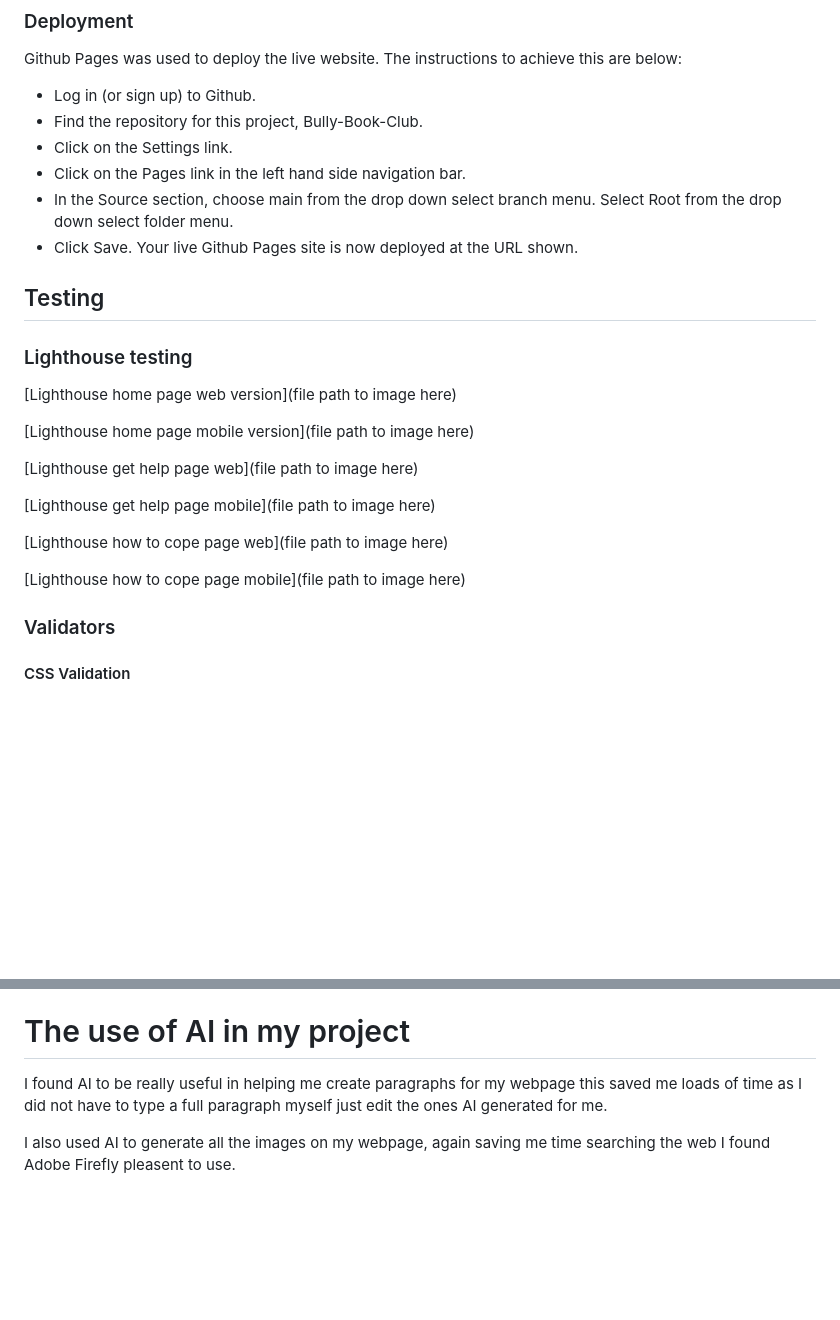
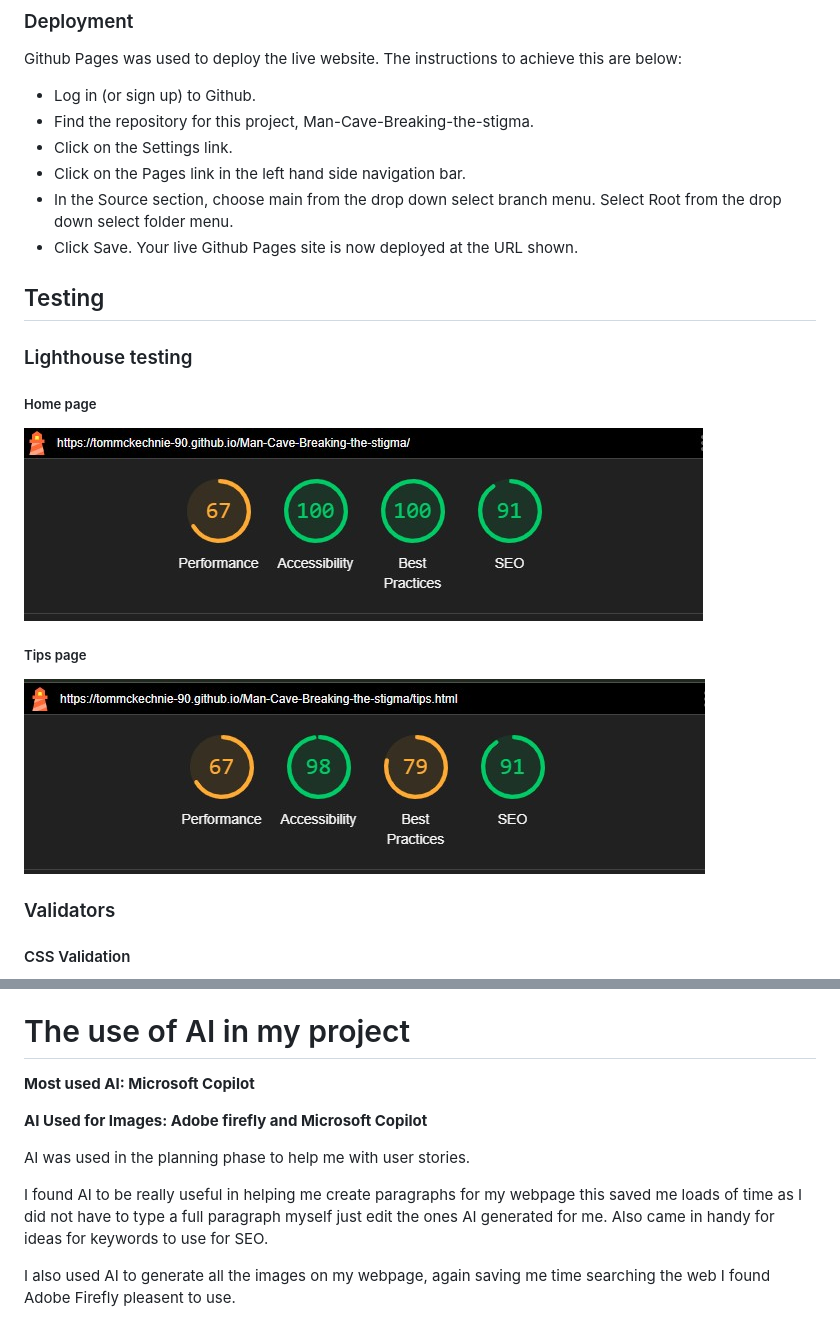
Before and after one commit to tomMckechnie-90/Man-Cave---Breaking-the-stigma, a Markdown page: README.md, 2 parts joined by grey strips. Drawn GitHub-style; pictures changed too: documentation/lighthouse home.jpg (added), documentation/lighthouse tips.jpg (added); blank space fills up the shorter version.

Commit message:
Finished README, final commit before deadline.

```diff
--- a/README.md
+++ b/README.md
@@ -146,7 +146,7 @@ In my project I have aria-labels and names attached to all my links for screen r
 Github Pages was used to deploy the live website. The instructions to achieve this are below:
 
 * Log in (or sign up) to Github.
-* Find the repository for this project, Bully-Book-Club.
+* Find the repository for this project, Man-Cave-Breaking-the-stigma.
 * Click on the Settings link.
 * Click on the Pages link in the left hand side navigation bar.
 * In the Source section, choose main from the drop down select branch menu. Select Root from the drop down select folder menu.
@@ -156,18 +156,13 @@ Github Pages was used to deploy the live website. The instructions to achieve th
 ## Testing
 
 ### Lighthouse testing
+##### Home page
+![Lighthouse home page](documentation/lighthouse%20home.jpg)
 
-[Lighthouse home page web version](file path to image here)
 
-[Lighthouse home page mobile version](file path to image here)
+##### Tips page
+![Lighthouse Tips page](documentation/lighthouse%20tips.jpg)
 
-[Lighthouse get help page web](file path to image here)
-
-[Lighthouse get help page mobile](file path to image here)
-
-[Lighthouse how to cope page web](file path to image here)
-
-[Lighthouse how to cope page mobile](file path to image here)
 
 ### Validators
 
@@ -195,7 +190,15 @@ The Images from my site were genrated using Adobe Firefly and Microsoft copilot
 
 # The use of AI in my project
 
-I found AI to be really useful in helping me create paragraphs for my webpage this saved me loads of time as I did not have to type a full paragraph myself just edit the ones AI generated for me.
+**Most used AI: Microsoft Copilot**
+
+**AI Used for Images: Adobe firefly and Microsoft Copilot**
+
+
+AI was used in the planning phase to help me with user stories.
+
+I found AI to be really useful in helping me create paragraphs for my webpage this saved me loads of time as I did not have to type a full paragraph myself just edit the ones AI generated for me. Also came in handy for ideas for keywords to use for SEO.
+
 
 I also used AI to generate all the images on my webpage, again saving me time searching the web I found Adobe Firefly pleasent to use.
 
```
